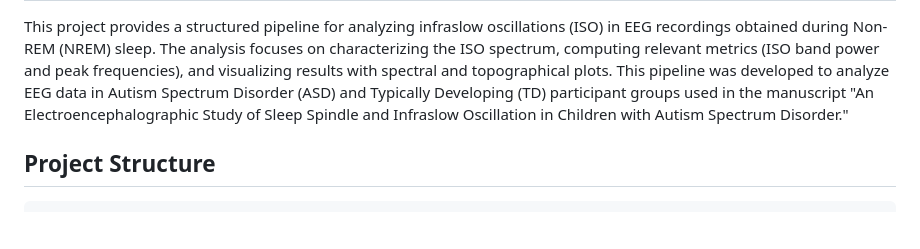
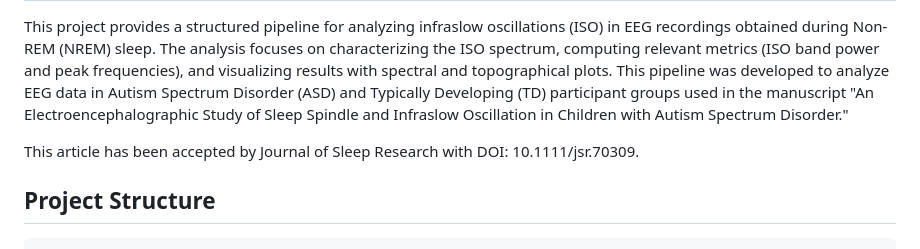
Before and after one commit to kevinliu-bmb/eeg_sleep_spindle_iso, a Markdown page: README.md, the part around one of its changes. Rendered like a GitHub page; blank space fills up the shorter version.

Commit message:
Revise README with DOI and author email update
Updated author email and added article DOI.

```diff
--- a/README.md
+++ b/README.md
@@ -1,6 +1,8 @@
 # An Electroencephalographic Study of Sleep Spindle and Infraslow Oscillation in Children with Autism Spectrum Disorder
 
 This project provides a structured pipeline for analyzing infraslow oscillations (ISO) in EEG recordings obtained during Non-REM (NREM) sleep. The analysis focuses on characterizing the ISO spectrum, computing relevant metrics (ISO band power and peak frequencies), and visualizing results with spectral and topographical plots. This pipeline was developed to analyze EEG data in Autism Spectrum Disorder (ASD) and Typically Developing (TD) participant groups used in the manuscript "An Electroencephalographic Study of Sleep Spindle and Infraslow Oscillation in Children with Autism Spectrum Disorder."
+
+This article has been accepted by Journal of Sleep Research with DOI: 10.1111/jsr.70309.
 
 ## Project Structure
 
```
Also changed, not shown: other parts of README.md (+1 -1 lines).
